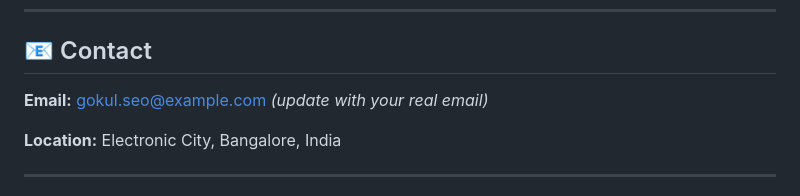
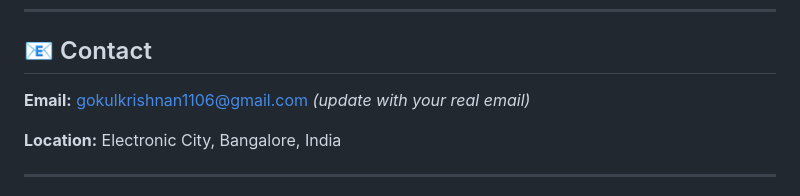
Before and after one commit to gokulkrish90/gokul-portfolio, a Markdown page: README.md, the part around the change. Drawn GitHub-style.

```diff
--- a/README.md
+++ b/README.md
@@ -129,7 +129,7 @@ Click [here](https://github.com/gokulkrish90/gokul-portfolio/raw/main/Gokul_Resu
 
 ## 📧 Contact
 
-**Email:** gokul.seo@example.com *(update with your real email)*
+**Email:** gokulkrishnan1106@gmail.com *(update with your real email)*
 
 **Location:** Electronic City, Bangalore, India
 
```
